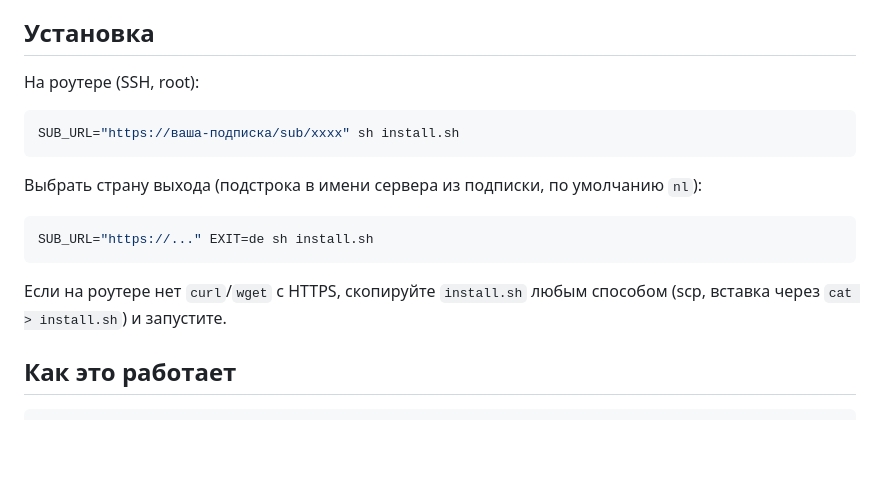
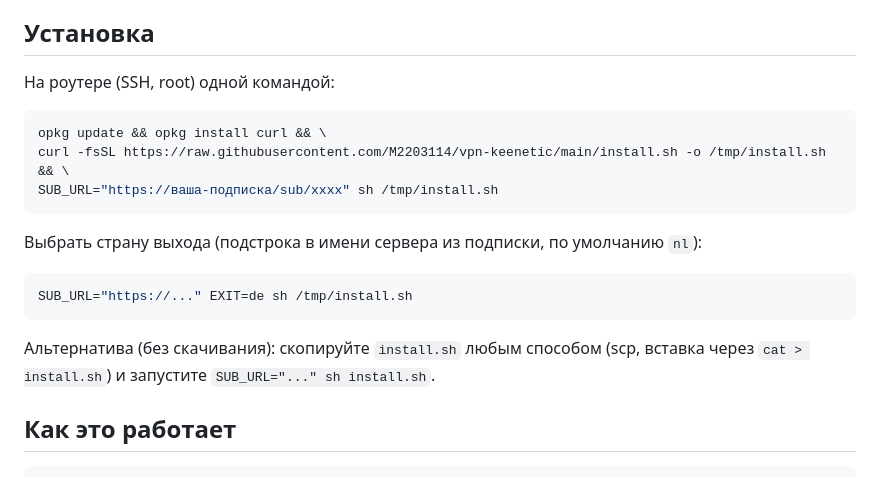
Before and after one commit to M2203114/vpn-keenetic, a Markdown page: README.md, the part around the change. GitHub-like rendering; blank space fills up the shorter version.

Commit message:
README: bootstrap-команда установки с GitHub (репозиторий публичный)
Co-Authored-By: Claude Opus 4.8 (1M context) <noreply@anthropic.com>

````diff
--- a/README.md
+++ b/README.md
@@ -18,19 +18,21 @@
 
 ## Установка
 
-На роутере (SSH, root):
+На роутере (SSH, root) одной командой:
 
 ```sh
-SUB_URL="https://ваша-подписка/sub/xxxx" sh install.sh
+opkg update && opkg install curl && \
+curl -fsSL https://raw.githubusercontent.com/M2203114/vpn-keenetic/main/install.sh -o /tmp/install.sh && \
+SUB_URL="https://ваша-подписка/sub/xxxx" sh /tmp/install.sh
 ```
 
 Выбрать страну выхода (подстрока в имени сервера из подписки, по умолчанию `nl`):
 
 ```sh
-SUB_URL="https://..." EXIT=de sh install.sh
+SUB_URL="https://..." EXIT=de sh /tmp/install.sh
 ```
 
-Если на роутере нет `curl`/`wget` с HTTPS, скопируйте `install.sh` любым способом (scp, вставка через `cat > install.sh`) и запустите.
+Альтернатива (без скачивания): скопируйте `install.sh` любым способом (scp, вставка через `cat > install.sh`) и запустите `SUB_URL="..." sh install.sh`.
 
 ## Как это работает
 
````
